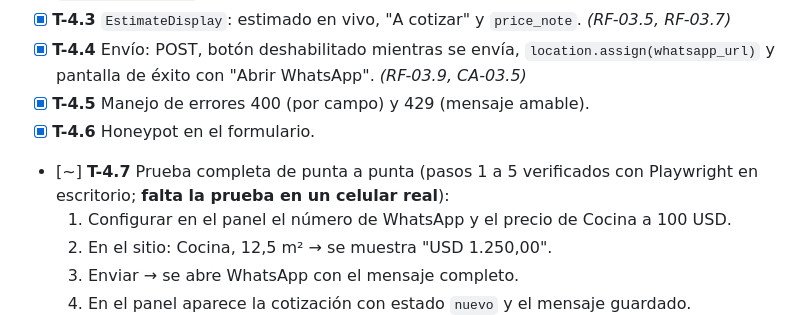
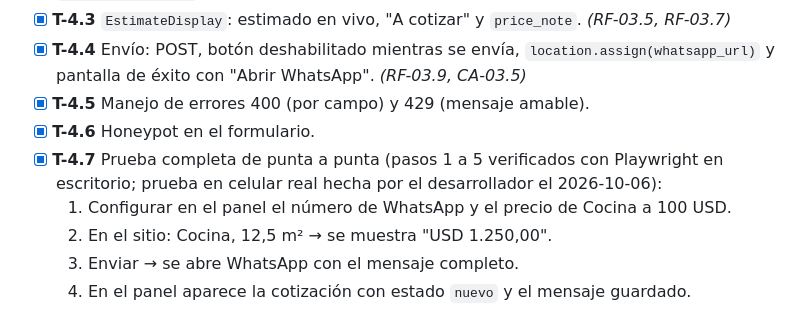
Before and after one commit to HoruzGiltech/RP-Design, a Markdown page: specs/tasks.md, the part around the change. Drawn GitHub-style.

Commit message:
Marcar T-4.7: prueba en celular real hecha
Co-Authored-By: Claude Opus 5.5 <noreply@anthropic.com>

```diff
--- a/specs/tasks.md
+++ b/specs/tasks.md
@@ -126,7 +126,7 @@
 - [x] **T-4.4** Envío: POST, botón deshabilitado mientras se envía, `location.assign(whatsapp_url)` y pantalla de éxito con "Abrir WhatsApp". *(RF-03.9, CA-03.5)*
 - [x] **T-4.5** Manejo de errores 400 (por campo) y 429 (mensaje amable).
 - [x] **T-4.6** Honeypot en el formulario.
-- [~] **T-4.7** Prueba completa de punta a punta (pasos 1 a 5 verificados con Playwright en escritorio; **falta la prueba en un celular real**):
+- [x] **T-4.7** Prueba completa de punta a punta (pasos 1 a 5 verificados con Playwright en escritorio; prueba en celular real hecha por el desarrollador el 2026-10-06):
   1. Configurar en el panel el número de WhatsApp y el precio de Cocina a 100 USD.
   2. En el sitio: Cocina, 12,5 m² → se muestra "USD 1.250,00".
   3. Enviar → se abre WhatsApp con el mensaje completo.
```
